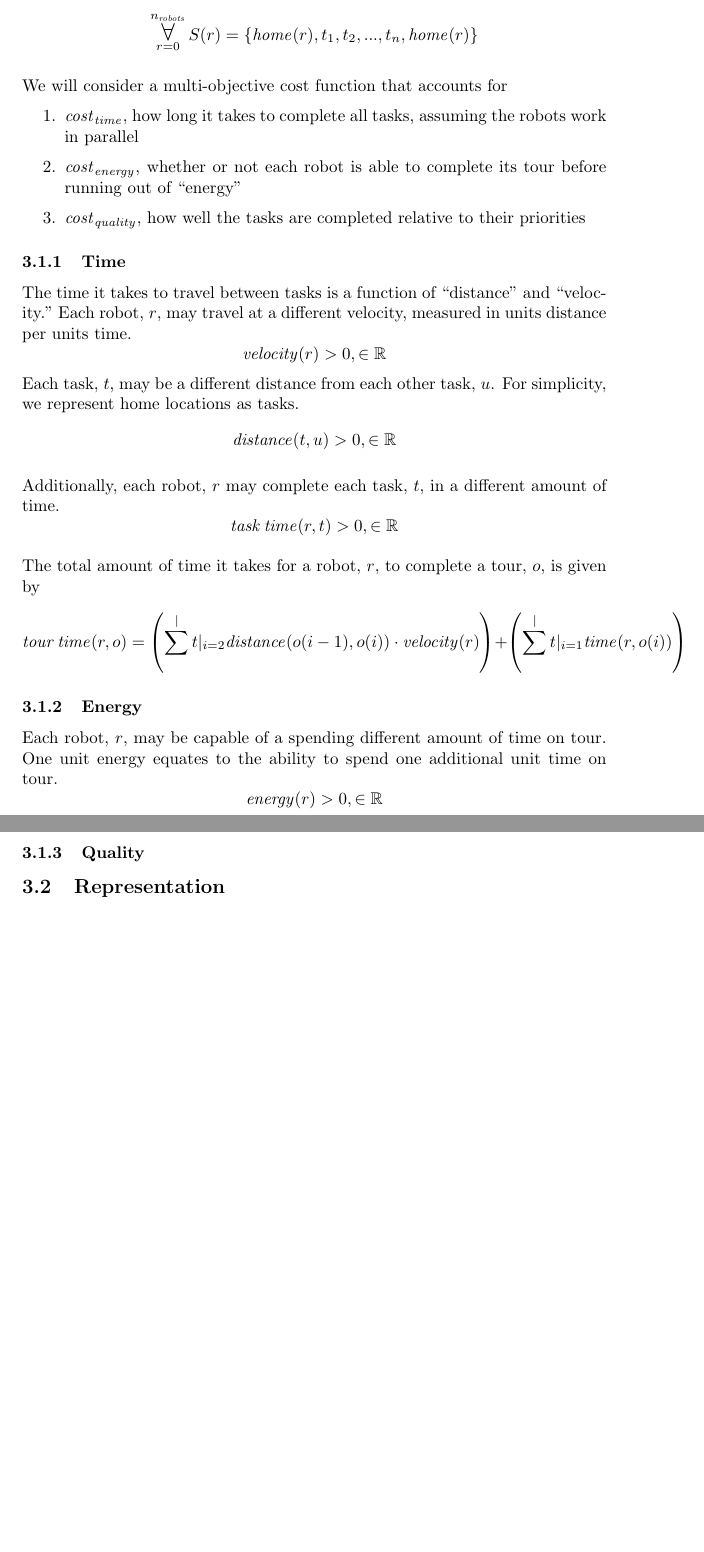
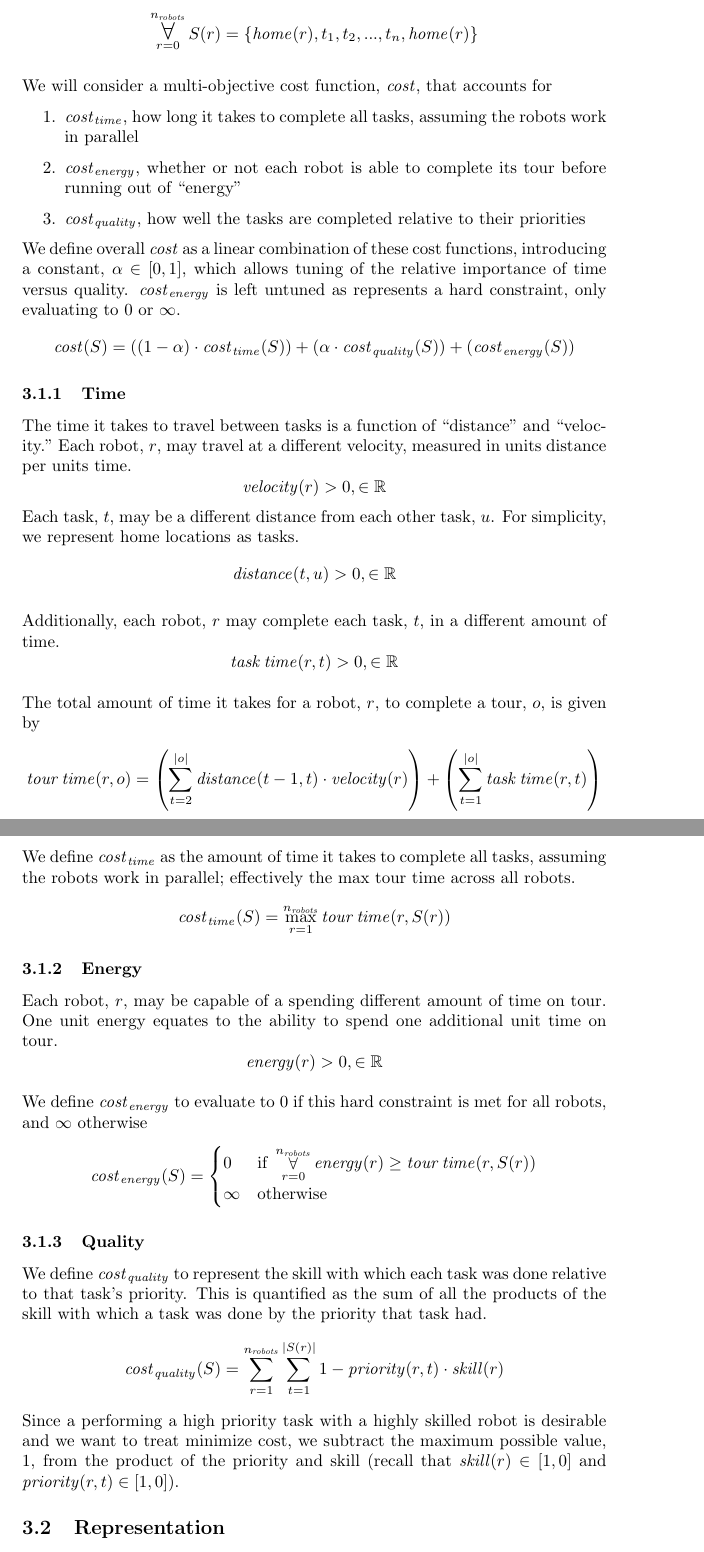
Before and after one commit to lucaswoj/ece457a, a LaTeX document (project/report/report.tex): two parts of pages 4 and 5 of 14, joined at a grey line, cut so that both start at the same text, the shorter picture padded with empty space. Compiled offline with pdfLaTeX.

Commit message:
Restored the problem formulation

```diff
--- a/project/report/report.tex
+++ b/project/report/report.tex
@@ -184,12 +186,20 @@ $$
 S(r) = \{ \mathit{home}(r), t_1, t_2, ..., t_n, \mathit{home}(r) \}
 $$
 
-We will consider a multi-objective cost function that accounts for
+We will consider a multi-objective cost function, $\mathit{cost}$, that accounts for
 \begin{enumerate}
 \item $\mathit{cost}_\mathit{time}$, how long it takes to complete all tasks, assuming the robots work in parallel
 \item $\mathit{cost}_\mathit{energy}$, whether or not each robot is able to complete its tour before running out of ``energy"
 \item $\mathit{cost}_\mathit{quality}$, how well the tasks are completed relative to their priorities
 \end{enumerate}
+
+We define overall $\mathit{cost}$ as a linear combination of these cost functions, introducing a constant, $\alpha \in [0 ,1]$, which allows tuning of the relative importance of time versus quality. $\mathit{cost}_\mathit{energy}$ is left untuned as represents a hard constraint, only evaluating to $0$ or $\infty$.
+$$
+\mathit{cost}(S) =
+  \left( (1-\alpha) \cdot \mathit{cost}_\mathit{time}(S) \right) +
+  \left( \alpha \cdot \mathit{cost}_\mathit{quality}(S) \right) +
+  \left( \mathit{cost}_\mathit{energy}(S) \right)
+$$
 
 \subsubsection{Time}
 
@@ -205,13 +215,18 @@ The total amount of time it takes for a robot, $r$, to complete a tour, $o$, is
 $$
 \mathit{tour \, time}(r, o) =
   \left(
-    \sum^|t|_{i=2}
-    \mathit{distance}(o(i - 1), o(i)) \cdot \mathit{velocity}(r)
+    \sum^{|o|}_{t=2} \mathit{distance}(t - 1, t) \cdot \mathit{velocity}(r)
   \right) +
   \left(
-    \sum^|t|_{i=1}
-    \mathit{time}(r, o(i))
+    \sum^{|o|}_{t=1} \mathit{task \, time}(r, t)
   \right)
+$$
+
+We define $\mathit{cost}_\mathit{time}$ as the amount of time it takes to complete all tasks, assuming the robots work in parallel; effectively the max tour time across all robots.
+$$
+\mathit{cost}_\mathit{time}(S) =
+  \max_{r=1}^{n_\mathit{robots}}
+  \mathit{tour \, time}(r, S(r))
 $$
 
 \subsubsection{Energy}
@@ -219,7 +234,24 @@ $$
 Each robot, $r$, may be capable of a spending different amount of time on tour. One unit energy equates to the ability to spend one additional unit time on tour.
 $$\mathit{energy}(r) > 0, \in \mathbb{R}$$
 
+We define $\mathit{cost}_\mathit{energy}$ to evaluate to 0 if this hard constraint is met for all robots, and $\infty$ otherwise
+$$
+\mathit{cost}_\mathit{energy}(S) = \begin{cases}
+0 & \text{if } \mathop{\forall}\limits_{r=0}^{n_\mathit{robots}} \mathit{energy}(r) \geq \mathit{tour \, time}(r, S(r)) \\
+\infty & \text{otherwise}
+\end{cases}
+$$
+
 \subsubsection{Quality}
+
+We define $\mathit{cost}_\mathit{quality}$ to represent the skill with which each task was done relative to that task's priority. This is quantified as the sum of all the products of the skill with which a task was done by the priority that task had.
+$$
+\mathit{cost}_\mathit{quality}(S) =
+  \sum^{n_\mathit{robots}}_{r=1}
+  \sum^{|S(r)|}_{t=1}
+  1 - \mathit{priority}(r, t) \cdot \mathit{skill}(r)
+$$
+Since a performing a high priority task with a highly skilled robot is desirable and we want to treat minimize cost, we subtract the maximum possible value, 1, from the product of the priority and skill (recall that $\mathit{skill}(r) \in [1, 0]$ and $\mathit{priority}(r, t) \in [1, 0]$).
 
 \subsection{Representation}
 
```
Also changed, not shown: project/report/report.tex (2 more changed lines).
